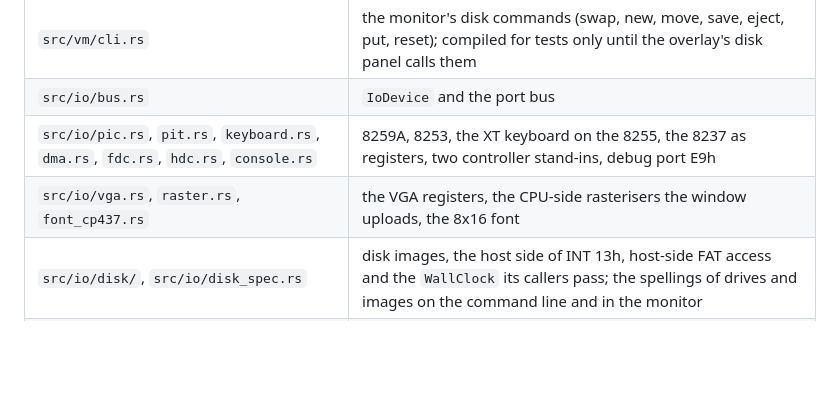
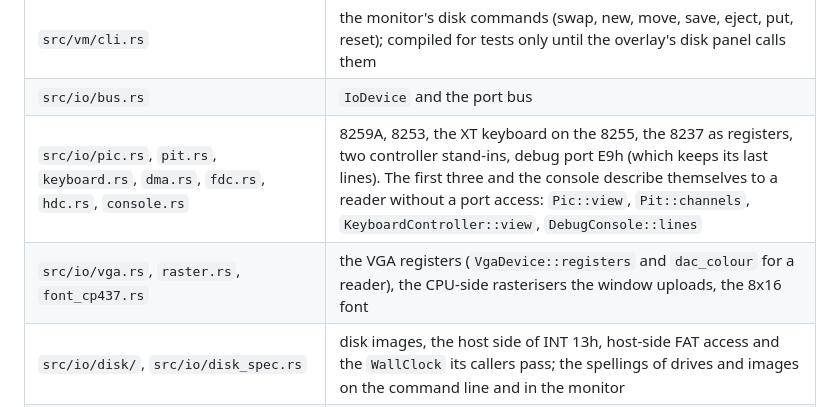
Before and after one commit to jj136975/Emulator8086, a Markdown page: CLAUDE.md, the part around one of its changes. Drawn GitHub-style; blank space fills up the shorter version.

```diff
--- a/CLAUDE.md
+++ b/CLAUDE.md
@@ -56,8 +58,8 @@ The core, in `crates/emu8086_core/`:
 | `src/utils/number.rs` | `SpecialOps`: the arithmetic the instruction code is written once with for `u8` and `u16` |
 | `src/vm/cli.rs` | the monitor's disk commands (swap, new, move, save, eject, put, reset); compiled for tests only until the overlay's disk panel calls them |
 | `src/io/bus.rs` | `IoDevice` and the port bus |
-| `src/io/pic.rs`, `pit.rs`, `keyboard.rs`, `dma.rs`, `fdc.rs`, `hdc.rs`, `console.rs` | 8259A, 8253, the XT keyboard on the 8255, the 8237 as registers, two controller stand-ins, debug port E9h |
-| `src/io/vga.rs`, `raster.rs`, `font_cp437.rs` | the VGA registers, the CPU-side rasterisers the window uploads, the 8x16 font |
+| `src/io/pic.rs`, `pit.rs`, `keyboard.rs`, `dma.rs`, `fdc.rs`, `hdc.rs`, `console.rs` | 8259A, 8253, the XT keyboard on the 8255, the 8237 as registers, two controller stand-ins, debug port E9h (which keeps its last lines). The first three and the console describe themselves to a reader without a port access: `Pic::view`, `Pit::channels`, `KeyboardController::view`, `DebugConsole::lines` |
+| `src/io/vga.rs`, `raster.rs`, `font_cp437.rs` | the VGA registers (`VgaDevice::registers` and `dac_colour` for a reader), the CPU-side rasterisers the window uploads, the 8x16 font |
 | `src/io/disk/`, `src/io/disk_spec.rs` | disk images, the host side of INT 13h, host-side FAT access and the `WallClock` its callers pass; the spellings of drives and images on the command line and in the monitor |
 | `build.rs` | reassembles `assets/rom/bios.bin` when a ROM source is newer and patches its checksum |
 | `src/bios_tests.rs` | tests that boot the real ROM on a fully wired machine (the `Machine` harness) |
```
Also changed, not shown: other parts of CLAUDE.md (+25 -8 lines).
